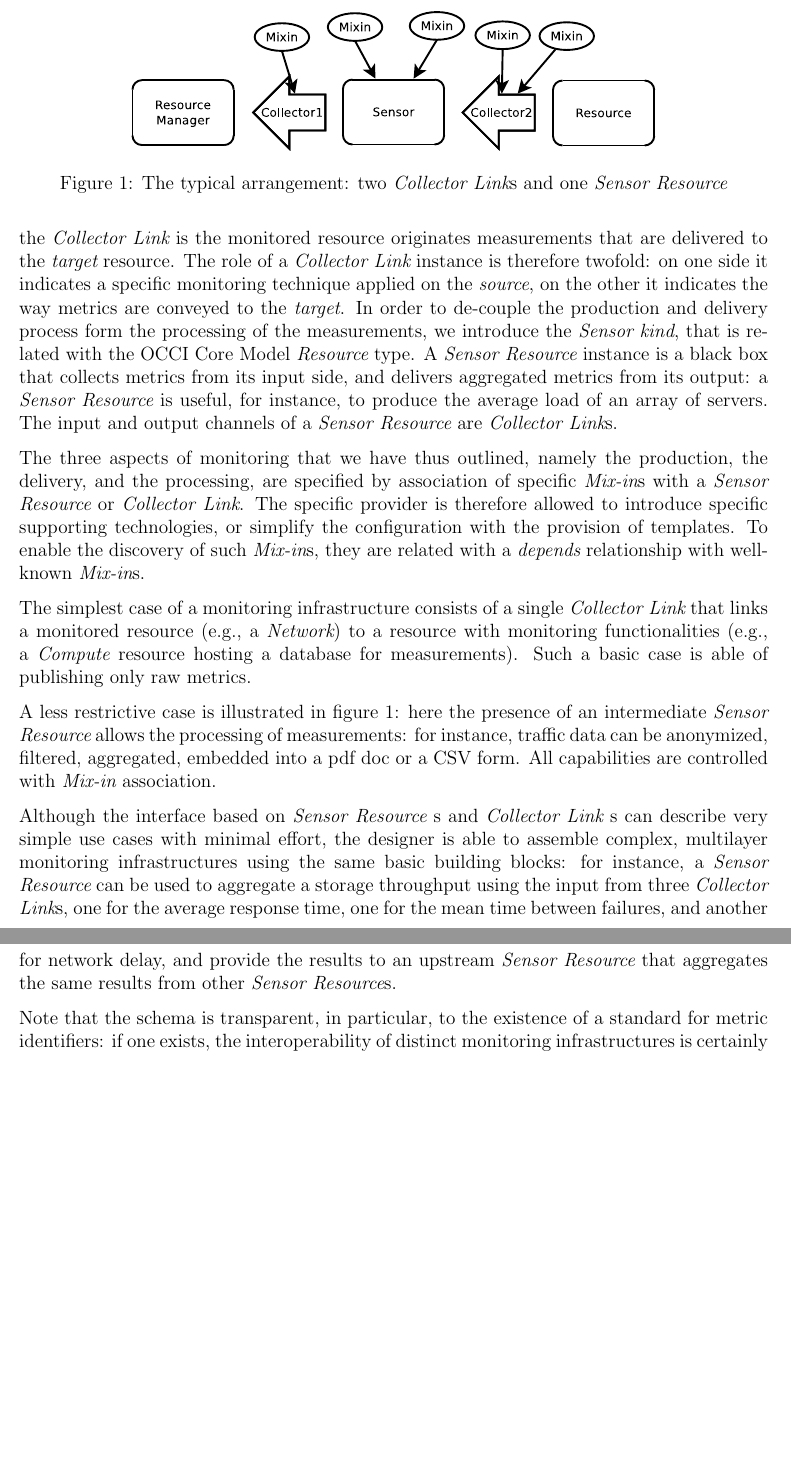
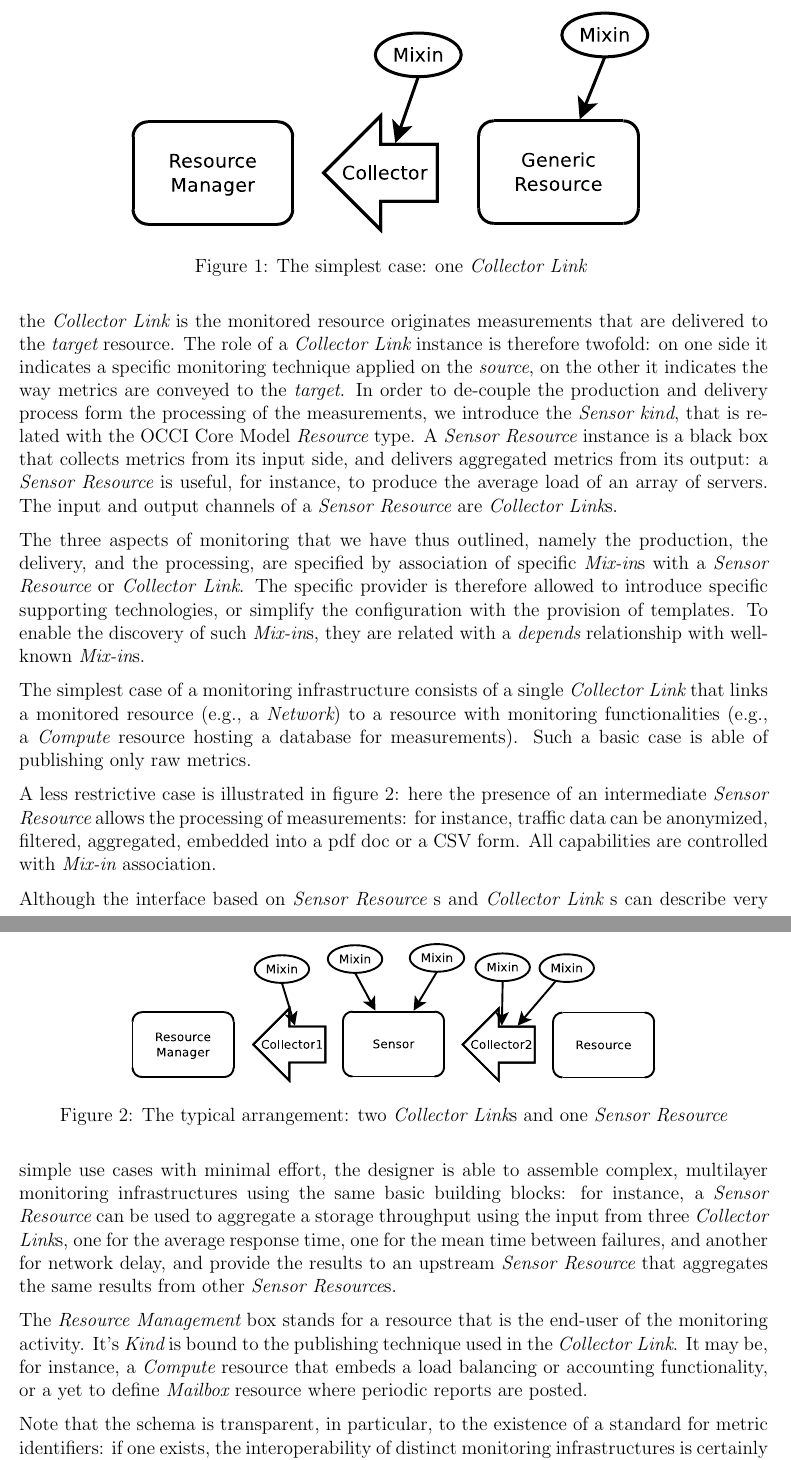
Before and after one commit to occiware/occi-wg, a LaTeX document (monitoring/OCCI_monitoring.tex): two parts of pages 4 and 5 of 20, joined at a grey line, cut at the place of the change, the shorter picture padded with empty space. Compiled offline with pdfLaTeX.

Commit message:
Focus on single stage

```diff
--- a/monitoring/OCCI_monitoring.tex
+++ b/monitoring/OCCI_monitoring.tex
@@ -261,6 +261,12 @@ The three aspects of monitoring that we have thus outlined, namely the productio
 
 The simplest case of a monitoring infrastructure consists of a single \coll\ that links a monitored resource (e.g., a {\em Network}) to a resource with monitoring functionalities (e.g., a {\em Compute} resource hosting a database for measurements). Such a basic case is able of publishing only raw metrics.
 
+\begin{figure}
+\centering
+\includegraphics[width=0.7 \linewidth]{self.pdf}
+\caption{The simplest case: one \coll\  \label{fig:onestage}}
+\end{figure}
+
 A less restrictive case is illustrated in figure \ref{fig:twostages}: here the presence of an intermediate \sens\ allows the processing of measurements: for instance, traffic data can be anonymized, filtered, aggregated, embedded into a pdf doc or a CSV form. All capabilities are controlled with \mi\ association.
 
 \begin{figure}
@@ -270,6 +276,8 @@ A less restrictive case is illustrated in figure \ref{fig:twostages}: here the p
 \end{figure}
 
 Although the interface based on \sens\ s and \coll\ s can describe very simple use cases with minimal effort, the designer is able to assemble complex, multilayer monitoring infrastructures using the same basic building blocks: for instance, a \sens\ can be used to aggregate a storage throughput using the input from three \coll s, one for the average response time, one for the mean time between failures, and another for network delay, and provide the results to an upstream \sens\ that aggregates the same results from other \sens s.
+
+The {\em Resource Management} box stands for a resource that is the end-user of the monitoring activity. It's {\em Kind} is bound to the publishing technique used in the \coll . It may be, for instance, a {\em Compute} resource that embeds a load balancing or accounting functionality, or a yet to define {\em Mailbox} resource where periodic reports are posted.
 
 \rem{author}{Why not a mixin to the monitored resource directly? I envision problems emerging with the implementation. A resource can be ``prepared'' for monitoring, but the way in which the Monitoring Link will interact with such preparation is not clear. In addition, consider that the same tool might be the target of several links, with distinct configuration parameter. How can the control parameters of the mixin be exposed in such a case? Instead, if the mixin is embedded in the link, it is the responsibility of the link implementation to configure it, and to couple it with the publishing technology indicated in the link}
 
```
Also changed, not shown: monitoring/OCCI_monitoring.pdf, 1 other file.
